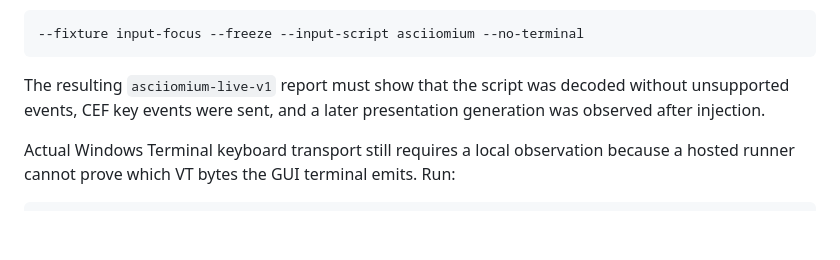
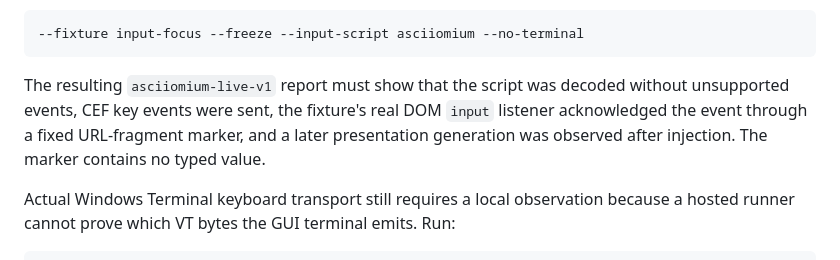
Before and after one commit to techrote/ASCIIomium, a Markdown page: docs/VERIFY.md, the part around the change. Drawn GitHub-style; blank space fills up the shorter version.

Commit message:
Document DOM-level keyboard acceptance proof

````diff
--- a/docs/VERIFY.md
+++ b/docs/VERIFY.md
@@ -109,8 +109,10 @@ CI also runs the real live CEF path headlessly with:
 ```
 
 The resulting `asciiomium-live-v1` report must show that the script was
-decoded without unsupported events, CEF key events were sent, and a later
-presentation generation was observed after injection.
+decoded without unsupported events, CEF key events were sent, the fixture's
+real DOM `input` listener acknowledged the event through a fixed URL-fragment
+marker, and a later presentation generation was observed after injection. The
+marker contains no typed value.
 
 Actual Windows Terminal keyboard transport still requires a local observation
 because a hosted runner cannot prove which VT bytes the GUI terminal emits.
````
